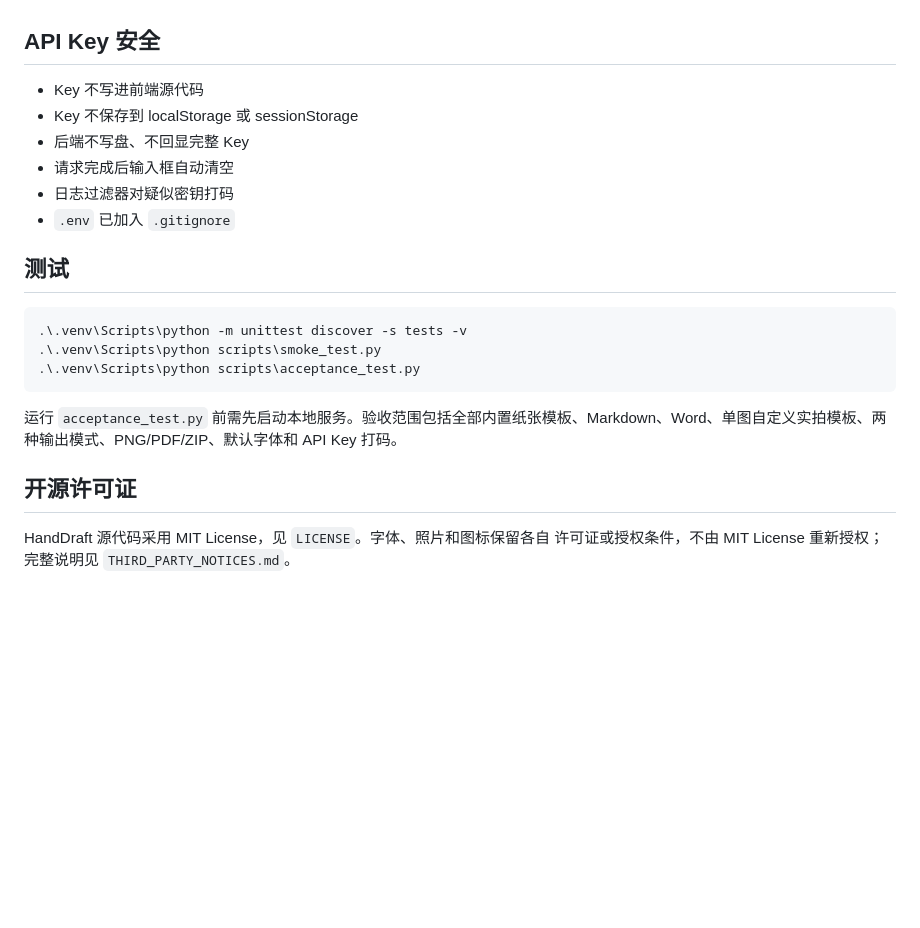
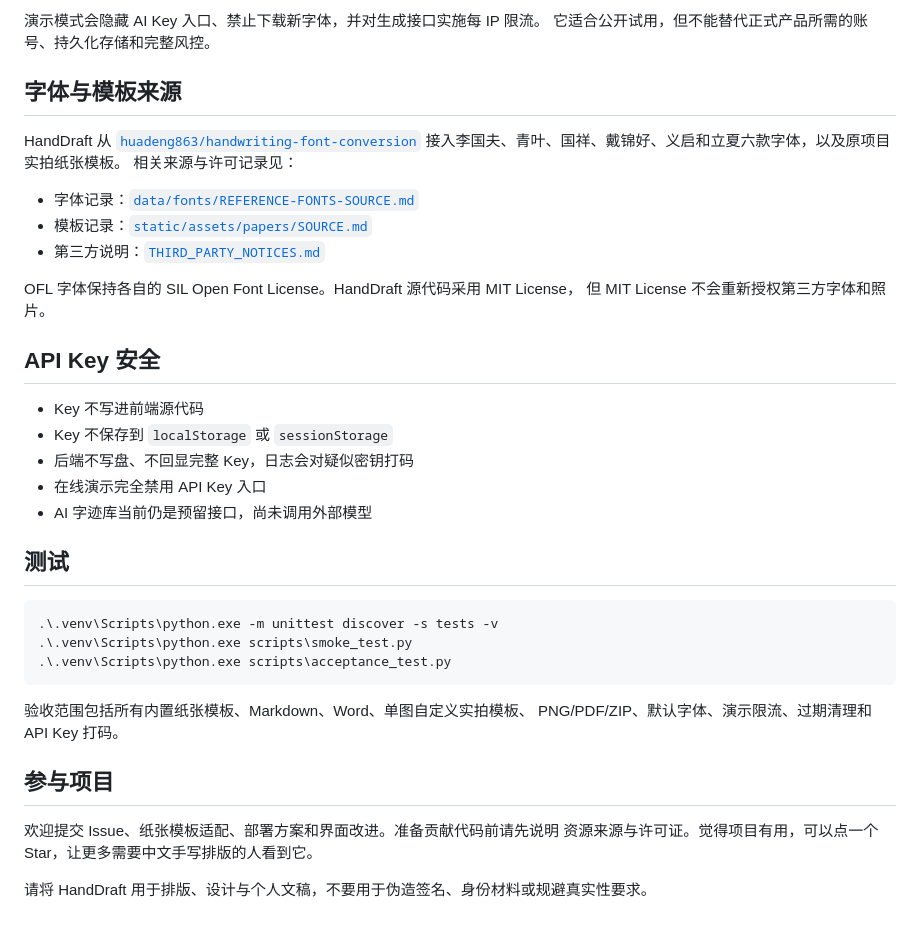
Before and after one commit to N-BBC/HandDraft, a Markdown page: README.md, the part around the change printed below. GitHub-like rendering; blank space fills up the shorter version.

````diff
--- a/README.md
+++ b/README.md
@@ -73,25 +80,41 @@ docker run --rm -p 8017:8017 handdraft
+演示模式会隐藏 AI Key 入口、禁止下载新字体，并对生成接口实施每 IP 限流。
+它适合公开试用，但不能替代正式产品所需的账号、持久化存储和完整风控。
+
+## 字体与模板来源
+
+HandDraft 从 [`huadeng863/handwriting-font-conversion`](https://gitee.com/huadeng863/handwriting-font-conversion)
+接入李国夫、青叶、国祥、戴锦好、义启和立夏六款字体，以及原项目实拍纸张模板。
+相关来源与许可记录见：
+
+- 字体记录：[`data/fonts/REFERENCE-FONTS-SOURCE.md`](data/fonts/REFERENCE-FONTS-SOURCE.md)
+- 模板记录：[`static/assets/papers/SOURCE.md`](static/assets/papers/SOURCE.md)
+- 第三方说明：[`THIRD_PARTY_NOTICES.md`](THIRD_PARTY_NOTICES.md)
+
+OFL 字体保持各自的 SIL Open Font License。HandDraft 源代码采用 MIT License，
+但 MIT License 不会重新授权第三方字体和照片。
 
 ## API Key 安全
 
 - Key 不写进前端源代码
-- Key 不保存到 localStorage 或 sessionStorage
-- 后端不写盘、不回显完整 Key
-- 请求完成后输入框自动清空
-- 日志过滤器对疑似密钥打码
-- `.env` 已加入 `.gitignore`
+- Key 不保存到 `localStorage` 或 `sessionStorage`
+- 后端不写盘、不回显完整 Key，日志会对疑似密钥打码
+- 在线演示完全禁用 API Key 入口
+- AI 字迹库当前仍是预留接口，尚未调用外部模型
 
 ## 测试
 
 ```powershell
-.\.venv\Scripts\python -m unittest discover -s tests -v
-.\.venv\Scripts\python scripts\smoke_test.py
-.\.venv\Scripts\python scripts\acceptance_test.py
+.\.venv\Scripts\python.exe -m unittest discover -s tests -v
+.\.venv\Scripts\python.exe scripts\smoke_test.py
+.\.venv\Scripts\python.exe scripts\acceptance_test.py
 ```
 
-运行 `acceptance_test.py` 前需先启动本地服务。验收范围包括全部内置纸张模板、Markdown、Word、单图自定义实拍模板、两种输出模式、PNG/PDF/ZIP、默认字体和 API Key 打码。
+验收范围包括所有内置纸张模板、Markdown、Word、单图自定义实拍模板、
+PNG/PDF/ZIP、默认字体、演示限流、过期清理和 API Key 打码。
 
-## 开源许可证
+## 参与项目
 
-HandDraft 源代码采用 MIT License，见 `LICENSE`。字体、照片和图标保留各自
-许可证或授权条件，不由 MIT License 重新授权；完整说明见
-`THIRD_PARTY_NOTICES.md`。
+欢迎提交 Issue、纸张模板适配、部署方案和界面改进。准备贡献代码前请先说明
+资源来源与许可证。觉得项目有用，可以点一个 Star，让更多需要中文手写排版的人看到它。
+
+请将 HandDraft 用于排版、设计与个人文稿，不要用于伪造签名、身份材料或规避真实性要求。
````
Also changed, not shown: other parts of README.md (+53 -46 lines), README_EN.md (added, +63 -0 lines), SECURITY.md (+6 -5 lines), docs/handdraft-workspace.png (added), 7 other files.
